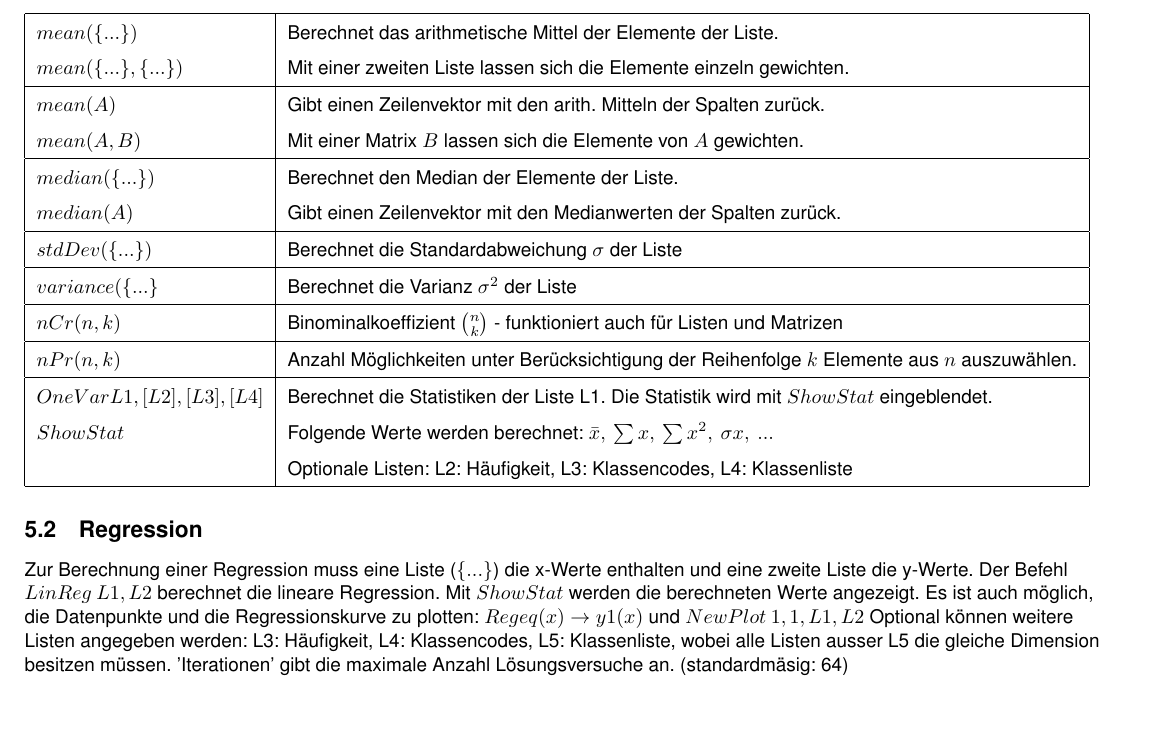
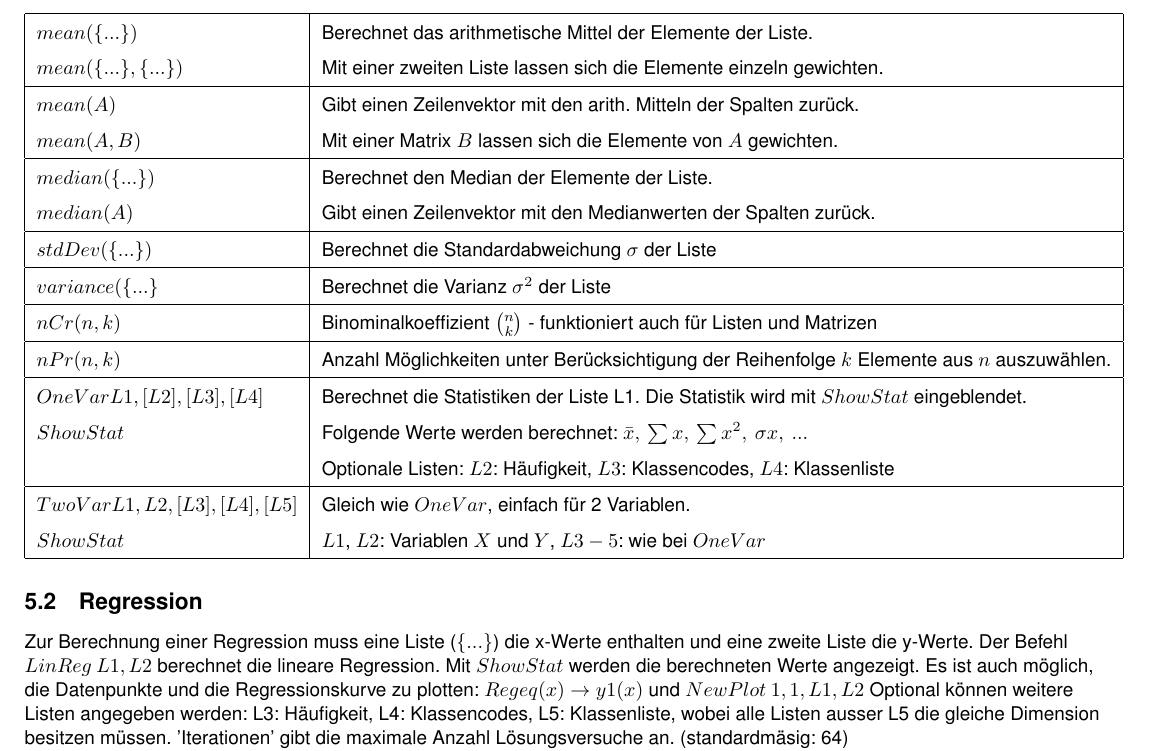
Before and after one commit to HBadertscher/TI-Reference, a LaTeX document (TI-Befehlsreferenz.tex, which reads tex/statistik.tex): part of page 4 of 4, cut so that both start at the same text, the shorter picture padded with empty space. Compiled offline with pdfLaTeX.

Commit message:
Statistik: TwoVar hinzugefügt

```diff
--- a/tex/statistik.tex
+++ b/tex/statistik.tex
@@ -15,7 +15,9 @@
 	$nPr(n,k)$					& Anzahl Möglichkeiten unter Berücksichtigung der Reihenfolge $k$ Elemente aus $n$ auszuwählen. \\ \hline
 	$OneVar L1,[L2],[L3],[L4]$	& Berechnet die Statistiken der Liste L1. Die Statistik wird mit $ShowStat$ eingeblendet. \\
 	$ShowStat$					& Folgende Werte werden berechnet: $ \bar x, \: \sum x, \: \sum x^2, \: \sigma x, \: ...$ \\
-								& Optionale Listen: L2: Häufigkeit, L3: Klassencodes, L4: Klassenliste \\ \hline
+								& Optionale Listen: $L2$: Häufigkeit, $L3$: Klassencodes, $L4$: Klassenliste \\ \hline
+	$TwoVar L1,L2,[L3],[L4],[L5]$ & Gleich wie $OneVar$, einfach für 2 Variablen. \\
+	$ShowStat$ & $L1$, $L2$: Variablen $X$ und $Y$, $L3-5$: wie bei $OneVar$ \\ \hline
 \end{tabular}
 
 \subsection{Regression}
```
